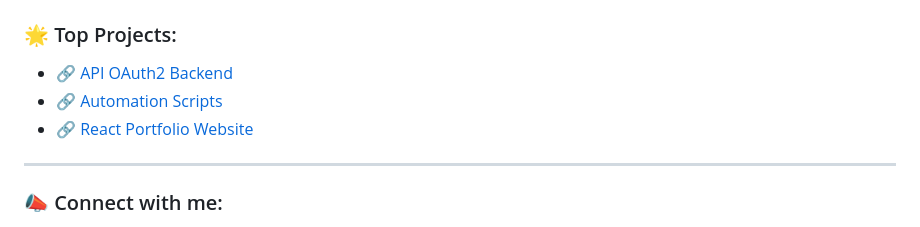
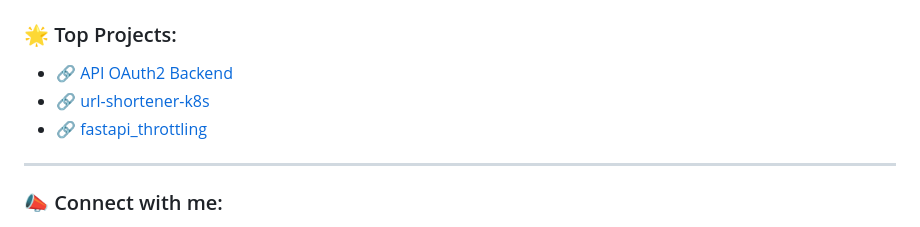
Before and after one commit to singh-admin/singh-admin, a Markdown page: README.md, the part around the change. GitHub-like rendering.

```diff
--- a/README.md
+++ b/README.md
@@ -80,8 +80,8 @@
 
 ### 🌟 Top Projects:
 - 🔗 [API OAuth2 Backend](https://github.com/mrigendrasingh/your-backend-project)
-- 🔗 [Automation Scripts](https://github.com/mrigendrasingh/automation-scripts)
-- 🔗 [React Portfolio Website](https://github.com/mrigendrasingh/portfolio-website)
+- 🔗 [url-shortener-k8s](https://github.com/singh-admin/url-shortener-k8s)
+- 🔗 [fastapi_throttling](https://github.com/singh-admin/fastapi_throttling)
 
 ---
 
```
